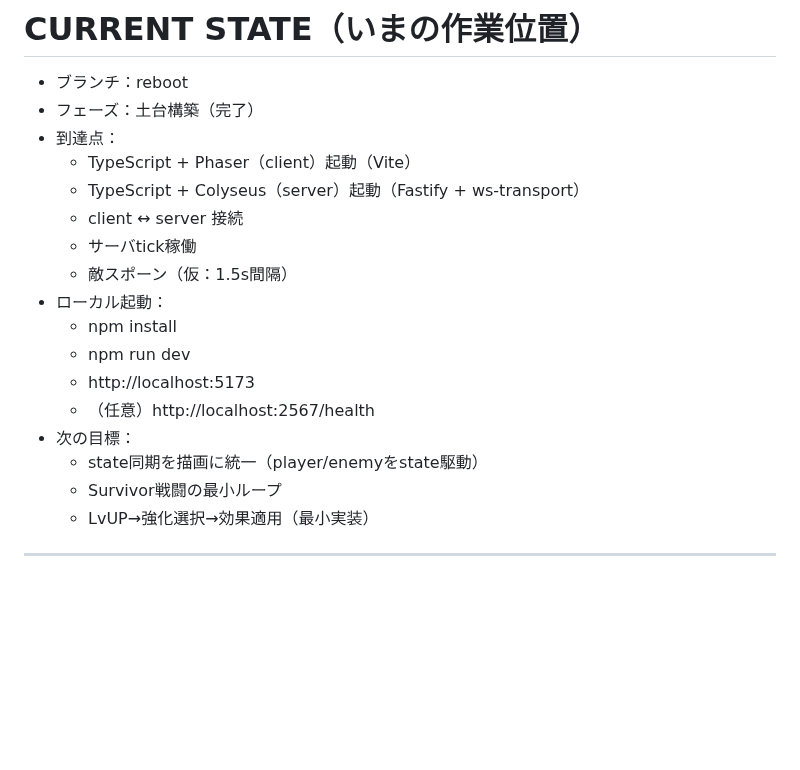
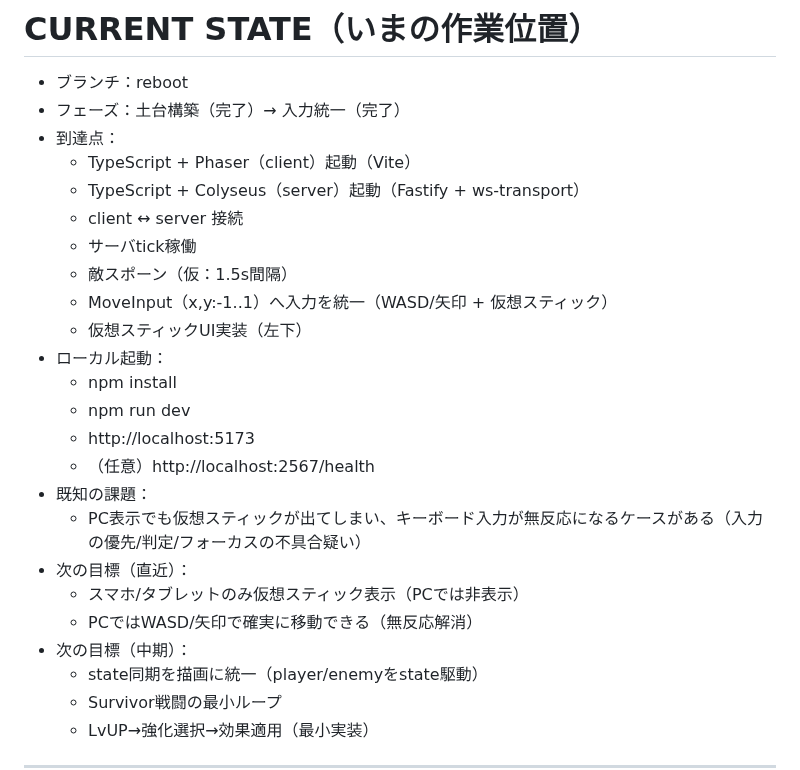
Before and after one commit to SamMecoilman/mobotaro-test, a Markdown page: README.md, the part around the change. GitHub-like rendering; blank space fills up the shorter version.

Commit message:
docs: update current state

```diff
--- a/README.md
+++ b/README.md
@@ -108,19 +108,26 @@ AI（ChatGPT / Codex CLI）は必ず本ファイルを最初に読み、
 # CURRENT STATE（いまの作業位置）
 
 - ブランチ：reboot
-- フェーズ：土台構築（完了）
+- フェーズ：土台構築（完了）→ 入力統一（完了）
 - 到達点：
   - TypeScript + Phaser（client）起動（Vite）
   - TypeScript + Colyseus（server）起動（Fastify + ws-transport）
   - client ↔ server 接続
   - サーバtick稼働
   - 敵スポーン（仮：1.5s間隔）
+  - MoveInput（x,y:-1..1）へ入力を統一（WASD/矢印 + 仮想スティック）
+  - 仮想スティックUI実装（左下）
 - ローカル起動：
   - npm install
   - npm run dev
   - http://localhost:5173
   - （任意）http://localhost:2567/health
-- 次の目標：
+- 既知の課題：
+  - PC表示でも仮想スティックが出てしまい、キーボード入力が無反応になるケースがある（入力の優先/判定/フォーカスの不具合疑い）
+- 次の目標（直近）：
+  - スマホ/タブレットのみ仮想スティック表示（PCでは非表示）
+  - PCではWASD/矢印で確実に移動できる（無反応解消）
+- 次の目標（中期）：
   - state同期を描画に統一（player/enemyをstate駆動）
   - Survivor戦闘の最小ループ
   - LvUP→強化選択→効果適用（最小実装）
```
